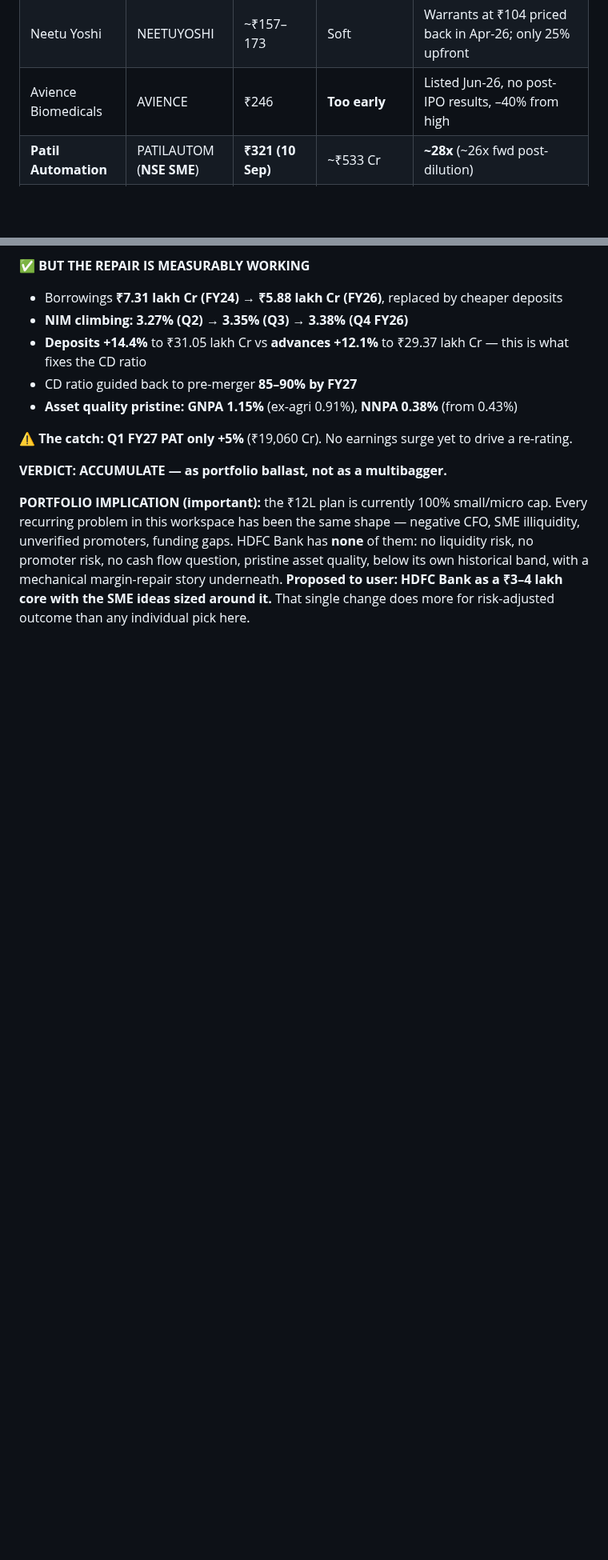
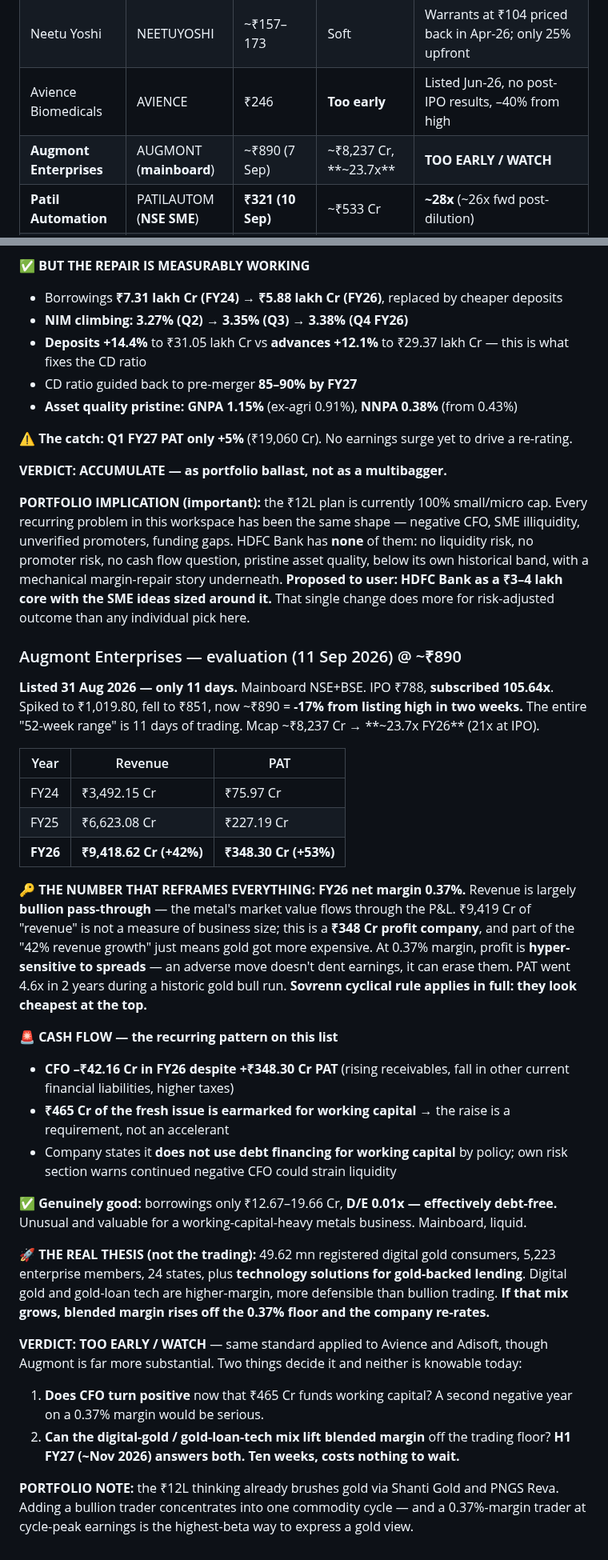
Before and after one commit to drkishorespatil-dev/researchmd, a Markdown page: sovrenn/watchlist.md, 2 parts joined by grey strips. Shown at 80% size. Drawn GitHub-style; blank space fills up the shorter version.

Commit message:
Add Augmont Enterprises evaluation - too early, with the margin caveat
Listed 31 Aug 2026, so only eleven days of trading history. Mainboard,
market cap ~Rs 8,237 Cr at ~Rs 890, or ~23.7x FY26 earnings.

The decisive figure is the FY26 net margin of 0.37%. Revenue is largely
bullion pass-through, so the Rs 9,419 Cr topline is not a measure of the
business's size and part of the 42% "revenue growth" simply reflects a
higher gold price. On a margin that thin, profit is hyper-sensitive to
refining and trading spreads, and PAT rising 4.6x in two years through a
historic gold bull run makes these peak-cycle earnings.

Operating cash flow was negative Rs 42.16 Cr despite record profit of
Rs 348.30 Cr, driven by receivables. Rs 465 Cr of the fresh issue is
earmarked for working capital and the company states it does not use debt
financing for working capital, so the raise is a requirement rather than
an accelerant. Offsetting this, the balance sheet is effectively debt-free
at 0.01x.

The genuine thesis is the mix rather than the trading: 49.62 million
registered digital gold consumers plus technology for gold-backed lending
are higher-margin businesses sitting inside a low-margin trader.

Verdict is too early, on the same standard applied to Avience and Adisoft.
H1 FY27 results answer both open questions - whether cash flow turns and
whether the platform mix lifts blended margin.

Co-Authored-By: Claude Opus 5 <noreply@anthropic.com>
Claude-Session: https://claude.ai/code/session_01UbABVwDGqHH5EoA6eiGBAZ

```diff
--- a/sovrenn/watchlist.md
+++ b/sovrenn/watchlist.md
@@ -41,6 +41,7 @@ Educational analysis using the Sovrenn 8-session framework. Not investment advic
 | Indo Tech Transformers | INDOTECH | ₹2,420 (May) | **UPGRADED 03 Sep** | ₹165.55 Cr AP TRANSCO order = 20.9% of revenue, exec Oct 26–Jun 27, **state utility counterparty**. ~27x. Aug "non-event" call superseded |
 | Neetu Yoshi | NEETUYOSHI | ~₹157–173 | Soft | Warrants at ₹104 priced back in Apr-26; only 25% upfront |
 | Avience Biomedicals | AVIENCE | ₹246 | **Too early** | Listed Jun-26, no post-IPO results, –40% from high |
+| **Augmont Enterprises** | AUGMONT (**mainboard**) | ~₹890 (7 Sep) | ~₹8,237 Cr, **~23.7x** | **TOO EARLY / WATCH** | **Listed 31 Aug 2026 — 11 days.** FY26 net margin **0.37%** (bullion pass-through). **CFO –₹42.16 Cr despite ₹348 Cr PAT.** Peak gold-cycle earnings. Debt-free (D/E 0.01x) ✅ |
 | **Patil Automation** | PATILAUTOM (**NSE SME**) | **₹321 (10 Sep)** | ~₹533 Cr | **~28x** (~26x fwd post-dilution) | **WAIT — signal real, entry poor** | +17% in 8 days = **30% above the ₹246 preferential price**. Dilution **~23.6%** (corrected from 16%). SME liquidity. **Use of proceeds still unknown** |
 | Power Mech Projects | POWERMECH | ₹2,504 (26 Aug) | ~₹7,929 Cr | ~19x | **WORTH A LOOK** | ₹970 Cr O&M = annuity revenue. Q1 FY27 rev +26%. Non-SME, sensibly valued |
 | Apar Industries | APARINDS | — | ~₹73,000 Cr | ~62x | Note, don't act | CARE AA upgrade real; stock +122% in a year |
@@ -465,3 +466,50 @@ promoter risk, no cash flow question, pristine asset quality, below its own hist
 with a mechanical margin-repair story underneath.
 **Proposed to user: HDFC Bank as a ₹3–4 lakh core with the SME ideas sized around it.**
 That single change does more for risk-adjusted outcome than any individual pick here.
+
+### Augmont Enterprises — evaluation (11 Sep 2026) @ ~₹890
+
+**Listed 31 Aug 2026 — only 11 days.** Mainboard NSE+BSE. IPO ₹788, **subscribed 105.64x**.
+Spiked to ₹1,019.80, fell to ₹851, now ~₹890 = **-17% from listing high in two weeks.**
+The entire "52-week range" is 11 days of trading. Mcap ~₹8,237 Cr → **~23.7x FY26** (21x at IPO).
+
+| Year | Revenue | PAT |
+|---|---|---|
+| FY24 | ₹3,492.15 Cr | ₹75.97 Cr |
+| FY25 | ₹6,623.08 Cr | ₹227.19 Cr |
+| **FY26** | **₹9,418.62 Cr (+42%)** | **₹348.30 Cr (+53%)** |
+
+**🔑 THE NUMBER THAT REFRAMES EVERYTHING: FY26 net margin 0.37%.**
+Revenue is largely **bullion pass-through** — the metal's market value flows through the P&L.
+₹9,419 Cr of "revenue" is not a measure of business size; this is a **₹348 Cr profit company**,
+and part of the "42% revenue growth" just means gold got more expensive.
+At 0.37% margin, profit is **hyper-sensitive to spreads** — an adverse move doesn't dent
+earnings, it can erase them. PAT went 4.6x in 2 years during a historic gold bull run.
+**Sovrenn cyclical rule applies in full: they look cheapest at the top.**
+
+**🚨 CASH FLOW — the recurring pattern on this list**
+- **CFO –₹42.16 Cr in FY26 despite +₹348.30 Cr PAT** (rising receivables, fall in other current
+  financial liabilities, higher taxes)
+- **₹465 Cr of the fresh issue is earmarked for working capital** → the raise is a requirement,
+  not an accelerant
+- Company states it **does not use debt financing for working capital** by policy; own risk
+  section warns continued negative CFO could strain liquidity
+
+**✅ Genuinely good:** borrowings only ₹12.67–19.66 Cr, **D/E 0.01x — effectively debt-free.**
+Unusual and valuable for a working-capital-heavy metals business. Mainboard, liquid.
+
+**🚀 THE REAL THESIS (not the trading):** 49.62 mn registered digital gold consumers,
+5,223 enterprise members, 24 states, plus **technology solutions for gold-backed lending**.
+Digital gold and gold-loan tech are higher-margin, more defensible than bullion trading.
+**If that mix grows, blended margin rises off the 0.37% floor and the company re-rates.**
+
+**VERDICT: TOO EARLY / WATCH** — same standard applied to Avience and Adisoft, though Augmont
+is far more substantial. Two things decide it and neither is knowable today:
+1. **Does CFO turn positive** now that ₹465 Cr funds working capital? A second negative year on
+   a 0.37% margin would be serious.
+2. **Can the digital-gold / gold-loan-tech mix lift blended margin** off the trading floor?
+**H1 FY27 (~Nov 2026) answers both. Ten weeks, costs nothing to wait.**
+
+**PORTFOLIO NOTE:** the ₹12L thinking already brushes gold via Shanti Gold and PNGS Reva.
+Adding a bullion trader concentrates into one commodity cycle — and a 0.37%-margin trader at
+cycle-peak earnings is the highest-beta way to express a gold view.
```
